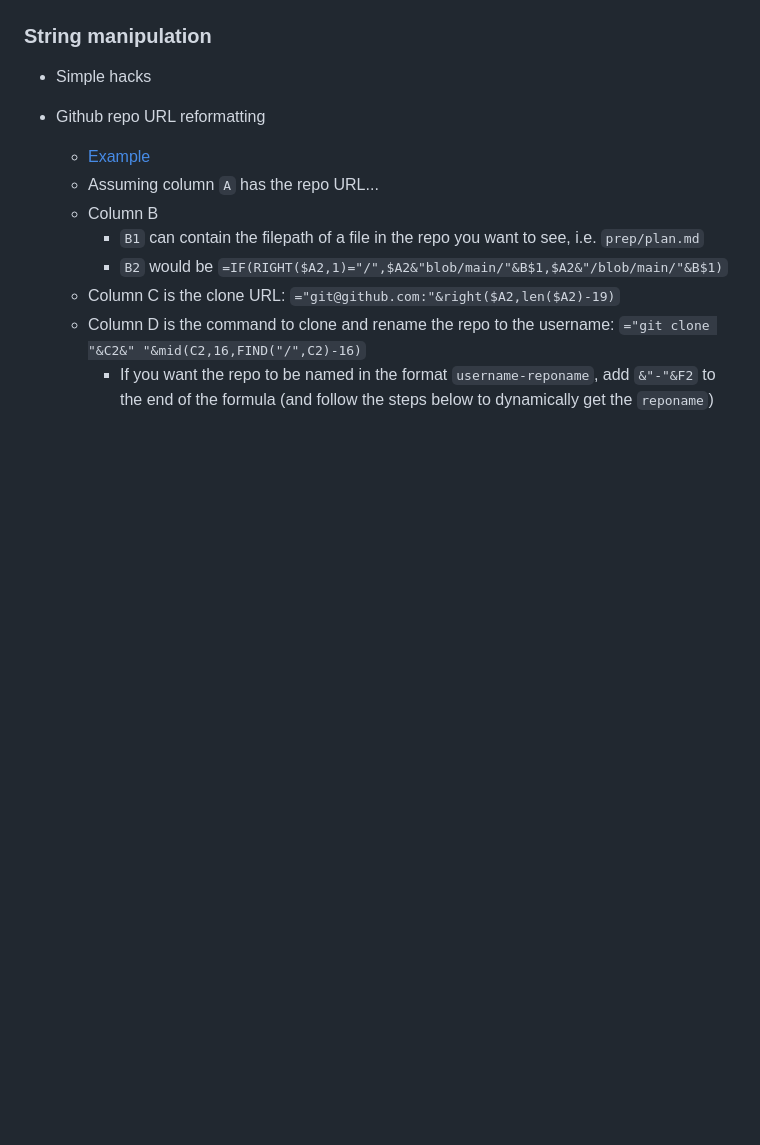
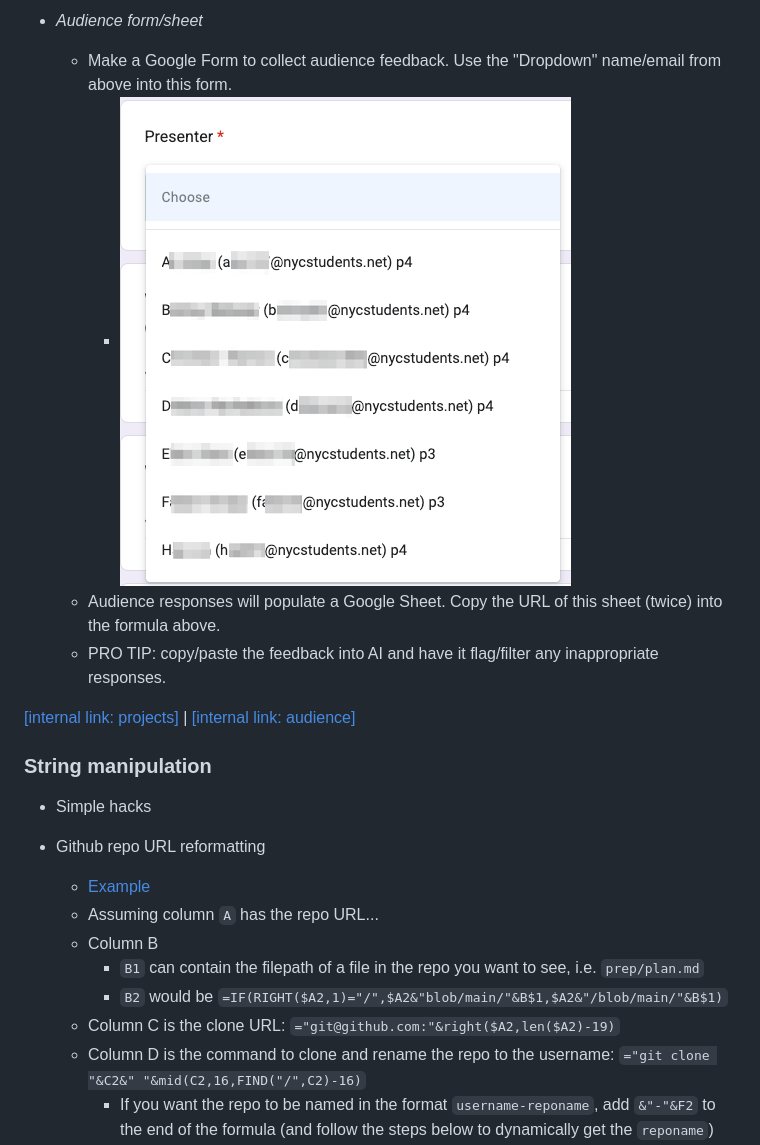
Before and after one commit to brianmueller/codecode, a Markdown page: session1/README.md, the part around the change printed below. Drawn GitHub-style; pictures changed too: session1/img/feedback-dropdown.png (added); blank space fills up the shorter version.

Commit message:
add audience feedback

```diff
--- a/session1/README.md
+++ b/session1/README.md
@@ -116,3 +140,10 @@ Regex can be used in Google Sheets formulas! [[learn how](https://www.benlcollin
+* _Audience form/sheet_
+  * Make a Google Form to collect audience feedback. Use the "Dropdown" name/email from above into this form.
+    * ![](img/feedback-dropdown.png)
+  * Audience responses will populate a Google Sheet. Copy the URL of this sheet (twice) into the formula above.
+  * PRO TIP: copy/paste the feedback into AI and have it flag/filter any inappropriate responses.
+
+[[internal link: projects]](https://docs.google.com/spreadsheets/d/18_RXsiG2Zlqf9OVA31vWB2YqY-FqALyZRppAzdUTLGg/edit?gid=1588290885#gid=1588290885) | [[internal link: audience]](https://docs.google.com/spreadsheets/d/1txf_uy6TWZnj7UG_62K9vNUjTl4BOFOfl3JYoP29OeM/edit?gid=909879936#gid=909879936)
 
 ### String manipulation
 
```
Also changed, not shown: other parts of session1/README.md (+34 -10 lines), session1/img/feedback-compiled.png (added), session1/img/feedback-formula-dropdown.png (added), session1/img/feedback-responses.png (added), 1 other file.
